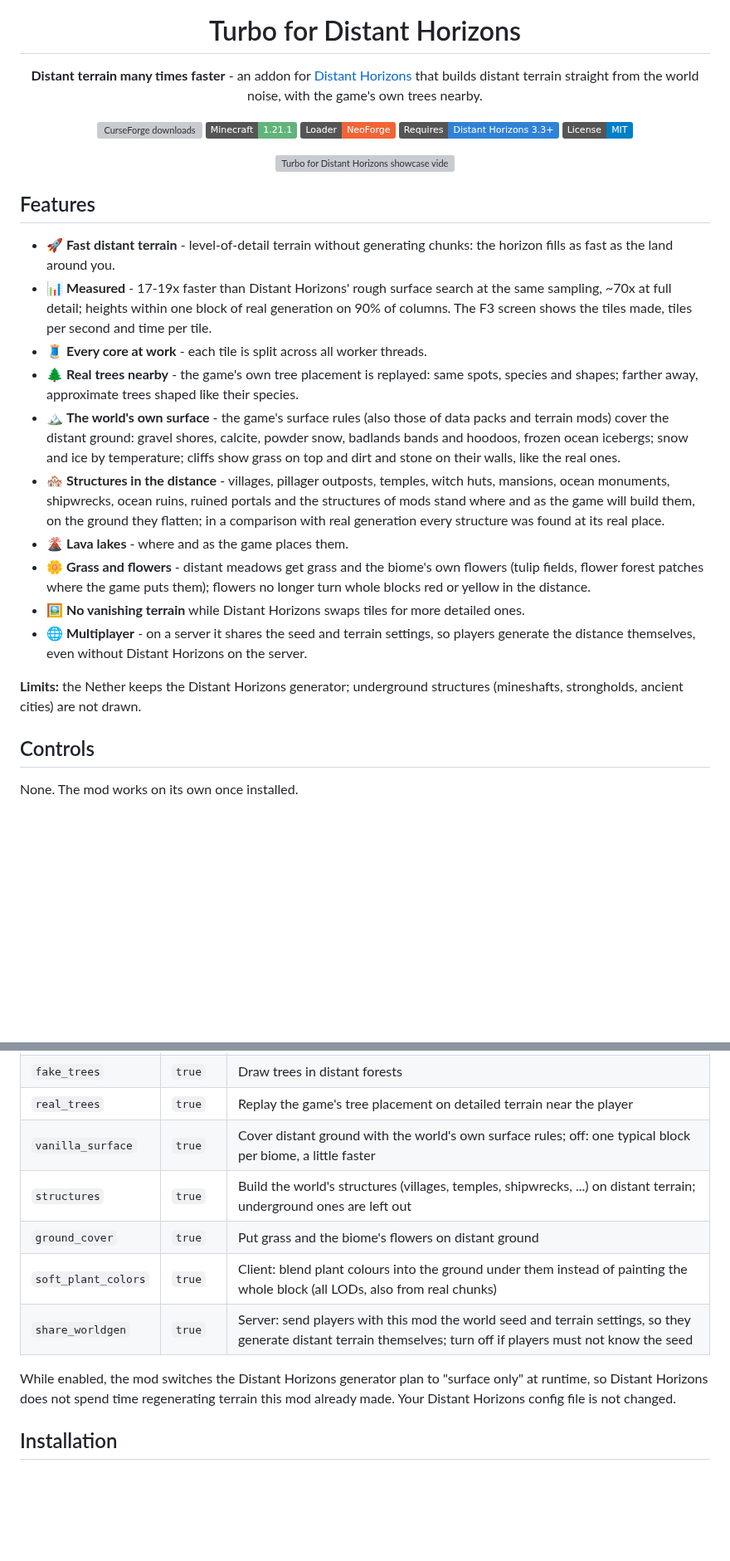
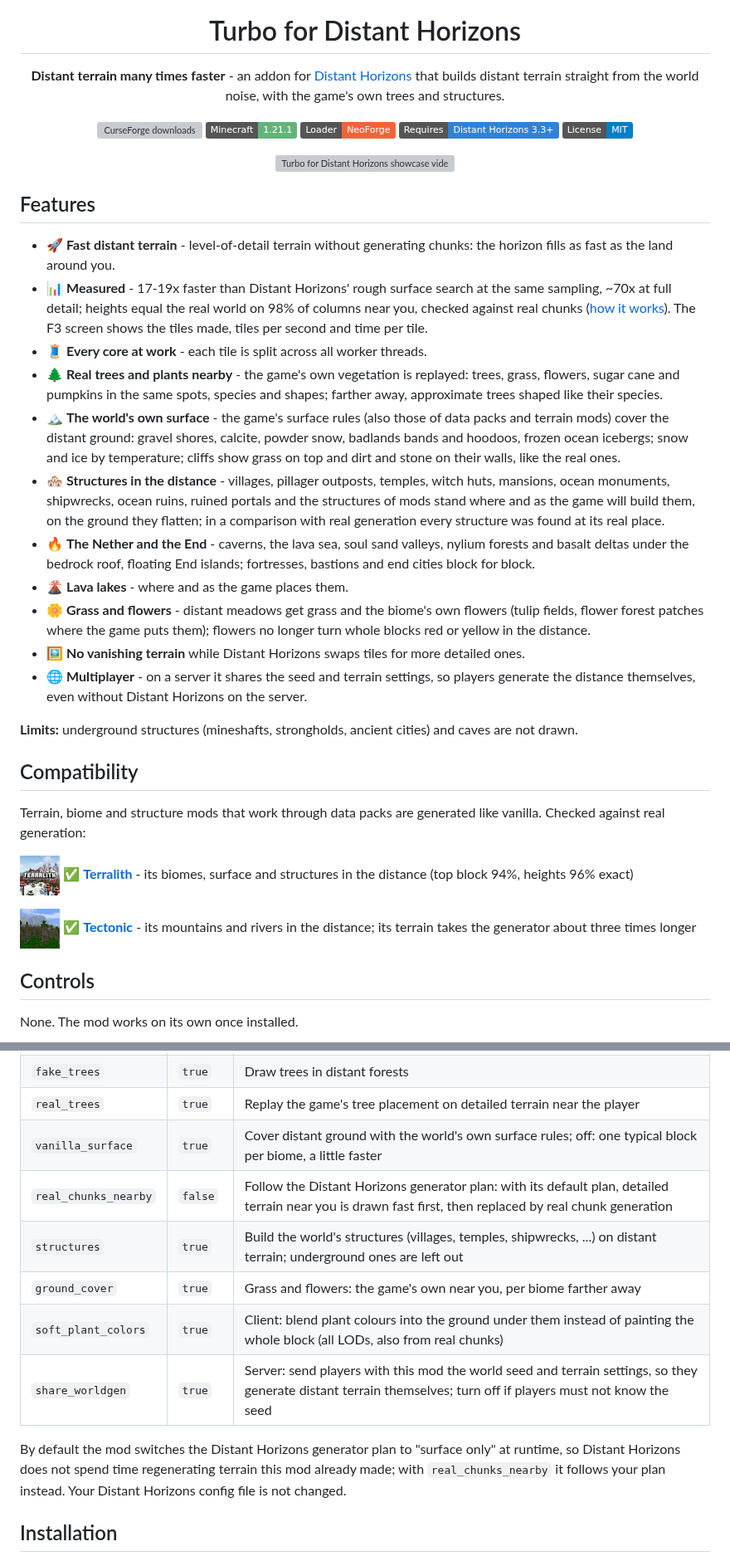
Before and after one commit to Pocky-l/dhturbo, a Markdown page: README.md, 2 parts joined by grey strips. Shown at 83% size. Rendered like a GitHub page; pictures changed too: docs/compat/tectonic.png (added), docs/compat/terralith.png (added); badges without logos; blank space fills up the shorter version; grey boxes are pictures that could not be loaded.

Commit message:
Explain how the generator works; accuracy numbers, compatibility, changelog

```diff
--- a/README.md
+++ b/README.md
@@ -5,7 +5,7 @@
 <h1 align="center">Turbo for Distant Horizons</h1>
 
 <p align="center">
-  <b>Distant terrain many times faster</b> - an addon for <a href="https://www.curseforge.com/minecraft/mc-mods/distant-horizons">Distant Horizons</a> that builds distant terrain straight from the world noise, with the game's own trees nearby.
+  <b>Distant terrain many times faster</b> - an addon for <a href="https://www.curseforge.com/minecraft/mc-mods/distant-horizons">Distant Horizons</a> that builds distant terrain straight from the world noise, with the game's own trees and structures.
 </p>
 
 <p align="center">
@@ -25,17 +25,20 @@
 - 🚀 **Fast distant terrain** - level-of-detail terrain without generating chunks: the horizon fills as fast as the land
   around you.
 - 📊 **Measured** - 17-19x faster than Distant Horizons' rough surface search at the same sampling, ~70x at full
-  detail; heights within one block of real generation on 90% of columns. The F3 screen shows the tiles made, tiles per
-  second and time per tile.
+  detail; heights equal the real world on 98% of columns near you, checked against real chunks
+  ([how it works](https://github.com/Pocky-l/dhturbo/blob/main/docs/how-it-works.md)). The F3 screen shows the tiles
+  made, tiles per second and time per tile.
 - 🧵 **Every core at work** - each tile is split across all worker threads.
-- 🌲 **Real trees nearby** - the game's own tree placement is replayed: same spots, species and shapes; farther away,
-  approximate trees shaped like their species.
+- 🌲 **Real trees and plants nearby** - the game's own vegetation is replayed: trees, grass, flowers, sugar cane and
+  pumpkins in the same spots, species and shapes; farther away, approximate trees shaped like their species.
 - 🏔️ **The world's own surface** - the game's surface rules (also those of data packs and terrain mods) cover the
   distant ground: gravel shores, calcite, powder snow, badlands bands and hoodoos, frozen ocean icebergs; snow and ice
   by temperature; cliffs show grass on top and dirt and stone on their walls, like the real ones.
 - 🏘️ **Structures in the distance** - villages, pillager outposts, temples, witch huts, mansions, ocean monuments,
   shipwrecks, ocean ruins, ruined portals and the structures of mods stand where and as the game will build them, on
   the ground they flatten; in a comparison with real generation every structure was found at its real place.
+- 🔥 **The Nether and the End** - caverns, the lava sea, soul sand valleys, nylium forests and basalt deltas under the
+  bedrock roof, floating End islands; fortresses, bastions and end cities block for block.
 - 🌋 **Lava lakes** - where and as the game places them.
 - 🌼 **Grass and flowers** - distant meadows get grass and the biome's own flowers (tulip fields, flower forest
   patches where the game puts them); flowers no longer turn whole blocks red or yellow in the distance.
@@ -43,8 +46,16 @@
 - 🌐 **Multiplayer** - on a server it shares the seed and terrain settings, so players generate the distance
   themselves, even without Distant Horizons on the server.
 
-**Limits:** the Nether keeps the Distant Horizons generator; underground structures (mineshafts, strongholds, ancient
-cities) are not drawn.
+**Limits:** underground structures (mineshafts, strongholds, ancient cities) and caves are not drawn.
+
+## Compatibility
+
+Terrain, biome and structure mods that work through data packs are generated like vanilla. Checked against real
+generation:
+
+[![Terralith](https://raw.githubusercontent.com/Pocky-l/dhturbo/main/docs/compat/terralith.png)](https://www.curseforge.com/minecraft/mc-mods/terralith) ✅ **[Terralith](https://www.curseforge.com/minecraft/mc-mods/terralith)** - its biomes, surface and structures in the distance (top block 94%, heights 96% exact)
+
+[![Tectonic](https://raw.githubusercontent.com/Pocky-l/dhturbo/main/docs/compat/tectonic.png)](https://www.curseforge.com/minecraft/mc-mods/tectonic) ✅ **[Tectonic](https://www.curseforge.com/minecraft/mc-mods/tectonic)** - its mountains and rivers in the distance; its terrain takes the generator about three times longer
 
 ## Controls
 
@@ -66,13 +77,15 @@ The mod adds no blocks or items.
 | `fake_trees` | `true` | Draw trees in distant forests |
 | `real_trees` | `true` | Replay the game's tree placement on detailed terrain near the player |
 | `vanilla_surface` | `true` | Cover distant ground with the world's own surface rules; off: one typical block per biome, a little faster |
+| `real_chunks_nearby` | `false` | Follow the Distant Horizons generator plan: with its default plan, detailed terrain near you is drawn fast first, then replaced by real chunk generation |
 | `structures` | `true` | Build the world's structures (villages, temples, shipwrecks, ...) on distant terrain; underground ones are left out |
-| `ground_cover` | `true` | Put grass and the biome's flowers on distant ground |
+| `ground_cover` | `true` | Grass and flowers: the game's own near you, per biome farther away |
 | `soft_plant_colors` | `true` | Client: blend plant colours into the ground under them instead of painting the whole block (all LODs, also from real chunks) |
 | `share_worldgen` | `true` | Server: send players with this mod the world seed and terrain settings, so they generate distant terrain themselves; turn off if players must not know the seed |
 
-While enabled, the mod switches the Distant Horizons generator plan to "surface only" at runtime, so Distant Horizons
-does not spend time regenerating terrain this mod already made. Your Distant Horizons config file is not changed.
+By default the mod switches the Distant Horizons generator plan to "surface only" at runtime, so Distant Horizons
+does not spend time regenerating terrain this mod already made; with `real_chunks_nearby` it follows your plan instead.
+Your Distant Horizons config file is not changed.
 
 ## Installation
 
```
Also changed, not shown: CHANGELOG.md (+10 -0 lines), CURSEFORGE.md (+20 -10 lines), docs/how-it-works.md (added, +108 -0 lines).
